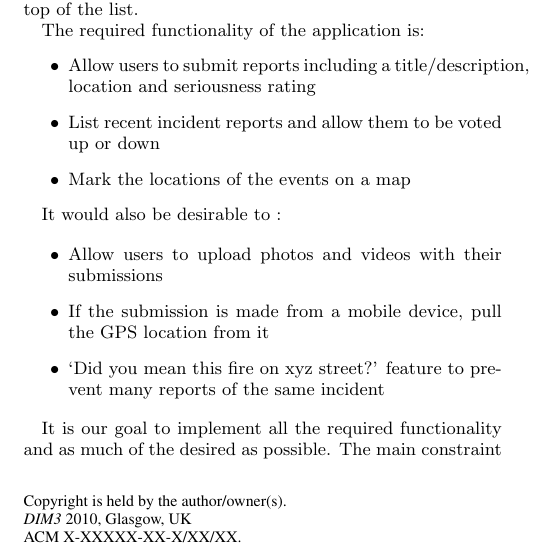
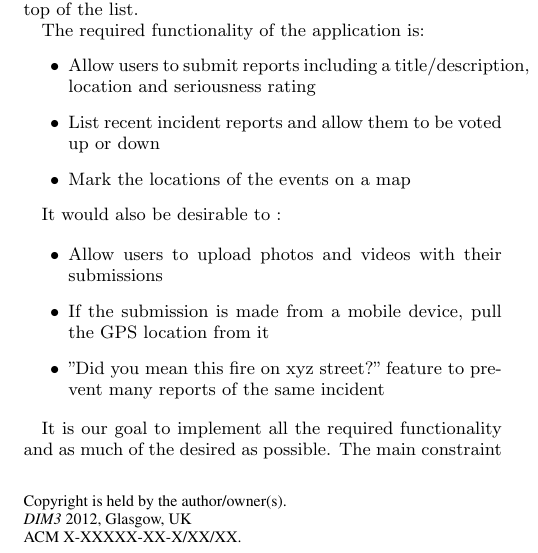
Before and after one commit to pjmoore92/ihero, a LaTeX paper (spec-report/report.tex): part of one column of page 1 of 4, cut so that both start at the same text. Compiled offline with pdfLaTeX.

Commit message:
changes to template only

```diff
--- a/spec-report/report.tex
+++ b/spec-report/report.tex
@@ -15,14 +15,14 @@
 \newcommand{\todo}[1]{\textcolor{red}{#1}}
 \def\newblock{\hskip .11em plus .33em minus .07em}
 
-\conferenceinfo{DIM3} {2010, Glasgow, UK}
-\CopyrightYear{2010}
+\conferenceinfo{DIM3} {2012, Glasgow, UK}
+\CopyrightYear{2012}
 \clubpenalty=10000
 \widowpenalty = 10000
 
 \title{{iHero Specification}}
 
-\numberofauthors{1}
+\numberofauthors{4}
 \author{
 \alignauthor
 Gary Blackwood \textit{0906796b}\\
@@ -55,7 +55,7 @@ It would also be desirable to :
 \begin{itemize}
 \item  Allow users to upload photos and videos with their submissions
 \item  If the submission is made from a mobile device, pull the GPS location from it
-\item ‘Did you mean this fire on xyz street?’ feature to prevent many reports of the same incident
+\item "Did you mean this fire on xyz street?" feature to prevent many reports of the same incident
 \end{itemize}
 
 It is our goal to implement all the required functionality and as much of the desired as possible. The main constraint on this project is time and resources. We have limited time to implement the system and as a team of four people we feel the functionality is reasonably complex.
```
Also changed, not shown: spec-report/report.pdf, spec-report/report.tex (6 more changed lines).
